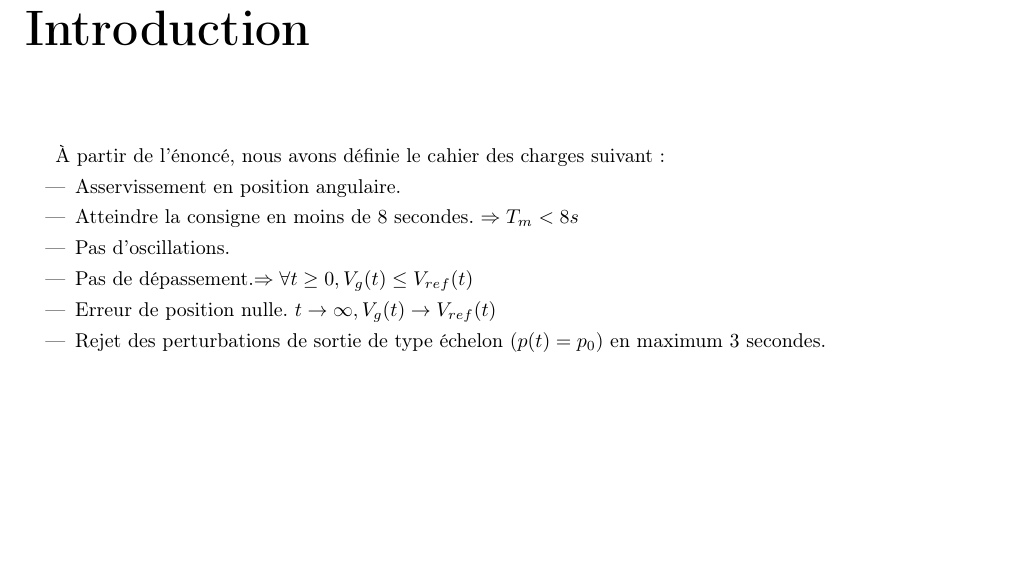
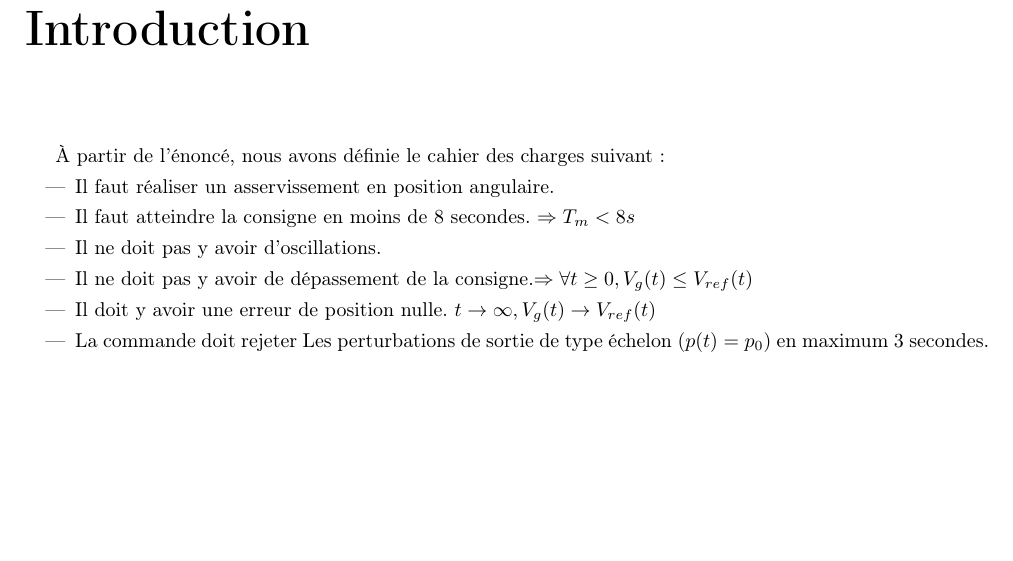
Before and after one commit to lucienRakotomalala/Synthese_de_commande_a_retard, a LaTeX document (Rapport_TP/main.tex, which reads Rapport_TP/introduction/introduction.tex): part of page 4 of 12, cut so that both start at the same text. Compiled offline with pdfLaTeX.

Commit message:
Intro avance

```diff
--- a/Rapport_TP/introduction/introduction.tex
+++ b/Rapport_TP/introduction/introduction.tex
@@ -4,10 +4,10 @@
 
 À partir de l'énoncé, nous avons définie le cahier des charges suivant :
 \begin{itemize}
-\item Asservissement en position angulaire.
-\item Atteindre la consigne en moins de 8 secondes. $\Rightarrow T_m<8s $
-\item Pas d'oscillations.
-\item Pas de dépassement.$\Rightarrow \forall t \geq 0, V_g(t)\leq V_{ref}(t)$
-\item Erreur de position nulle. $ t\rightarrow \infty, V_g(t) \rightarrow V_{ref}(t)$
-\item Rejet des perturbations de sortie de type échelon ($p(t)=p_0$) en maximum 3 secondes.
+\item Il faut réaliser un asservissement en position angulaire.
+\item Il faut atteindre la consigne en moins de 8 secondes. $\Rightarrow T_m<8s $
+\item Il ne doit pas y avoir d'oscillations.
+\item Il ne doit pas y avoir de dépassement de la consigne.$\Rightarrow \forall t \geq 0, V_g(t)\leq V_{ref}(t)$
+\item Il doit y avoir une erreur de position nulle. $ t\rightarrow \infty, V_g(t) \rightarrow V_{ref}(t)$
+\item La commande doit rejeter Les perturbations de sortie de type échelon ($p(t)=p_0$) en maximum 3 secondes.
 \end{itemize}
```
Also changed, not shown: Rapport_TP/main.pdf, 5 other files.
